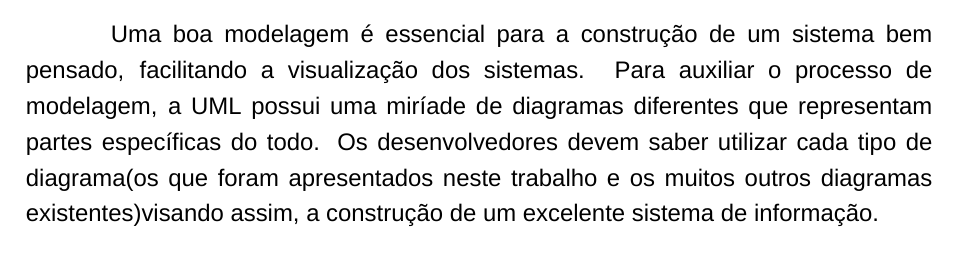
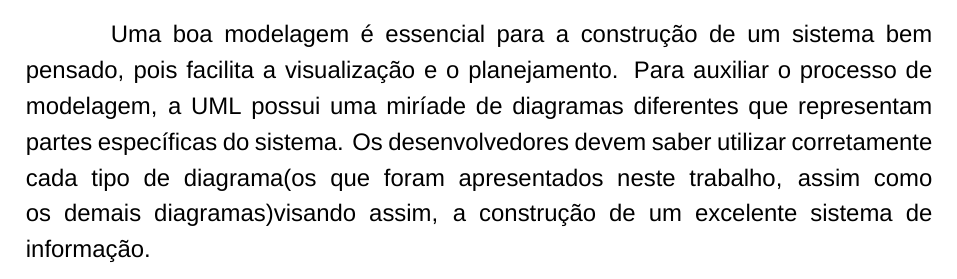
Before and after one commit to HeberBarra/TrabalhoAPS, a LaTeX thesis (Cristo_e_Hebertrabalhodiagramas.tex): part of page 15 of 16, cut so that both start at the same text. Compiled offline with XeLaTeX; a missing font is replaced by an installed copy or a similar font.

Commit message:
Melhora na conclusão

```diff
--- a/Cristo_e_Hebertrabalhodiagramas.tex
+++ b/Cristo_e_Hebertrabalhodiagramas.tex
@@ -282,7 +282,7 @@
 
 \chapter{Conclusão}
 
-Uma boa modelagem é essencial para a construção de um sistema bem pensado, facilitando a visualização dos sistemas. Para auxiliar o processo de modelagem, a UML possui uma miríade de diagramas diferentes que representam partes específicas do todo. Os desenvolvedores devem saber utilizar cada tipo de diagrama(os que foram apresentados neste trabalho e os muitos outros diagramas existentes)visando assim, a construção de um excelente sistema de informação.
+Uma boa modelagem é essencial para a construção de um sistema bem pensado, pois facilita a visualização e o planejamento. Para auxiliar o processo de modelagem, a UML possui uma miríade de diagramas diferentes que representam partes específicas do sistema. Os desenvolvedores devem saber utilizar corretamente cada tipo de diagrama(os que foram apresentados neste trabalho, assim como os demais diagramas)visando assim, a construção de um excelente sistema de informação.
 
 \citeoption{opcoes}
 \postextual
```
